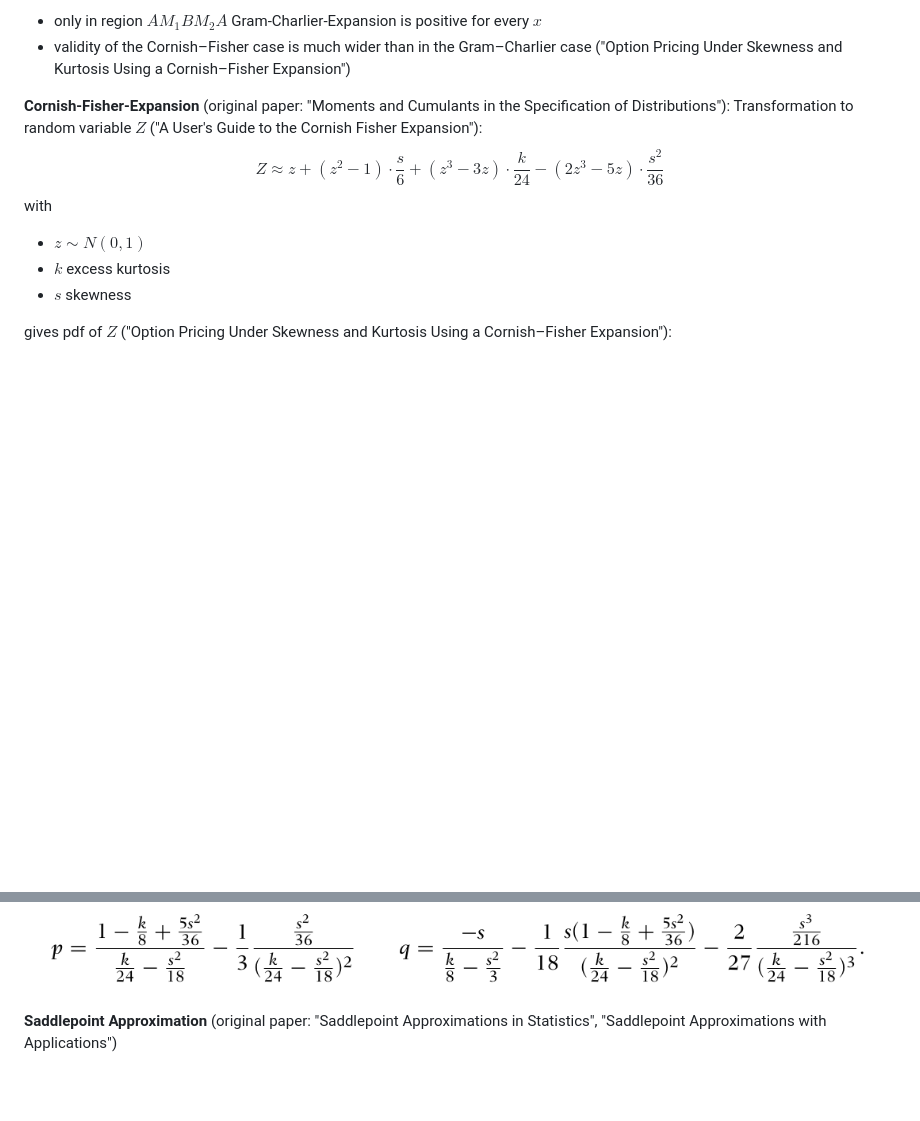
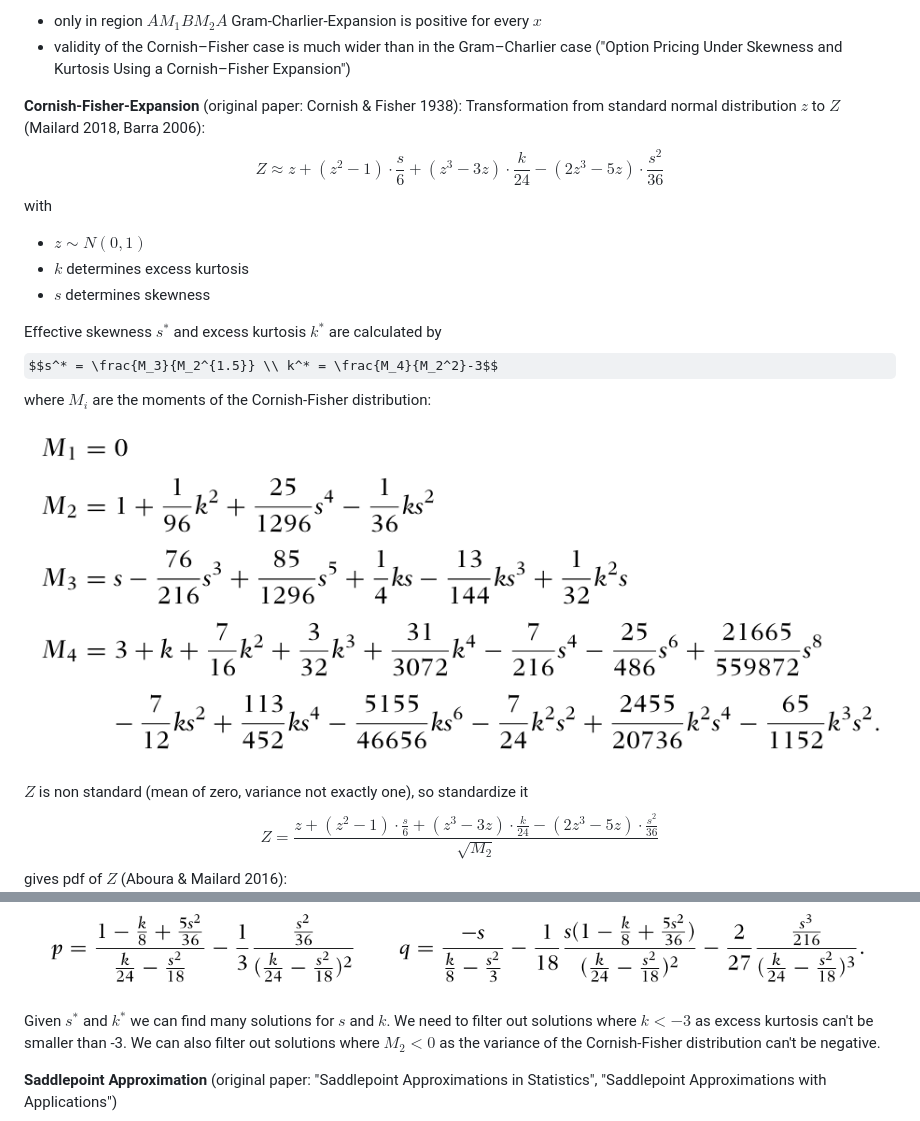
Before and after one commit to henrydatei/heston-moments-pdf, a Markdown page: README.md, 2 parts joined by grey strips. Drawn GitHub-style; pictures changed too: moments_cornish_fisher.png (added); some formulas as TeX source; blank space fills up the shorter version.

```diff
--- a/README.md
+++ b/README.md
@@ -90,15 +90,21 @@ There might be problems with positivity of $f(x)$ with certain $\gamma_1$ and $\
 - only in region $AM_1BM_2A$ Gram-Charlier-Expansion is positive for every $x$
 - validity of the Cornish–Fisher case is much wider than in the Gram–Charlier case ("Option Pricing Under Skewness and Kurtosis Using a Cornish–Fisher Expansion")
 
-**Cornish-Fisher-Expansion** (original paper: "Moments and Cumulants in the Specification of Distributions"): Transformation to random variable $Z$ ("A User's Guide to the Cornish Fisher Expansion"):
+**Cornish-Fisher-Expansion** (original paper: Cornish & Fisher 1938): Transformation from standard normal distribution $z$ to $Z$ (Mailard 2018, Barra 2006):
 $$Z \approx z + (z^2-1)\cdot\frac{s}{6} + (z^3-3z)\cdot\frac{k}{24} - (2z^3-5z)\cdot\frac{s^2}{36}$$
 with
 - $z\sim N(0,1)$
-- $k$ excess kurtosis
-- $s$ skewness
+- $k$ determines excess kurtosis
+- $s$ determines skewness
 
-gives pdf of $Z$ ("Option Pricing Under Skewness and Kurtosis Using a Cornish–Fisher Expansion"):
+Effective skewness $s^*$ and excess kurtosis $k^*$ are calculated by $$s^* = \frac{M_3}{M_2^{1.5}} \\ k^* = \frac{M_4}{M_2^2}-3$$
+where $M_i$ are the moments of the Cornish-Fisher distribution: ![alt text](moments_cornish_fisher.png)
+
+$Z$ is non standard (mean of zero, variance not exactly one), so standardize it $$Z = \frac{z + (z^2-1)\cdot\frac{s}{6} + (z^3-3z)\cdot\frac{k}{24} - (2z^3-5z)\cdot\frac{s^2}{36}}{\sqrt{M_2}}$$
+gives pdf of $Z$ (Aboura & Mailard 2016):
 ![alt text](pdf_cornish_fisher_expansion.png)
+
+Given $s^*$ and $k^*$ we can find many solutions for $s$ and $k$. We need to filter out solutions where $k<-3$ as excess kurtosis can't be smaller than -3. We can also filter out solutions where $M_2<0$ as the variance of the Cornish-Fisher distribution can't be negative.
 
 **Saddlepoint Approximation** (original paper: "Saddlepoint Approximations in Statistics", "Saddlepoint Approximations with Applications")
 $$f(x) \approx\frac{1}{\sqrt{2\pi K''(s)}}\exp(K(s)-sx)$$
```
Also changed, not shown: 4 other files.
